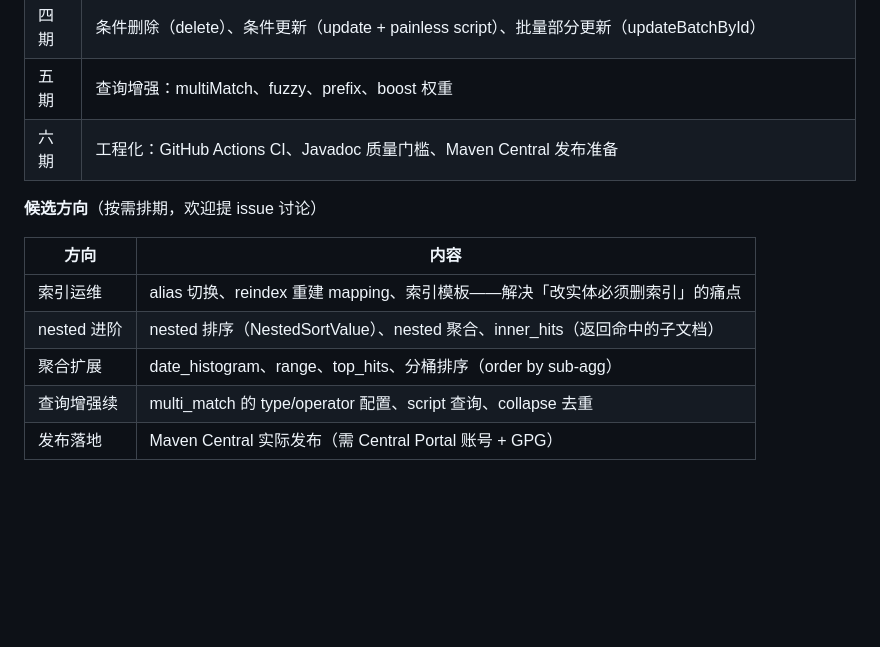
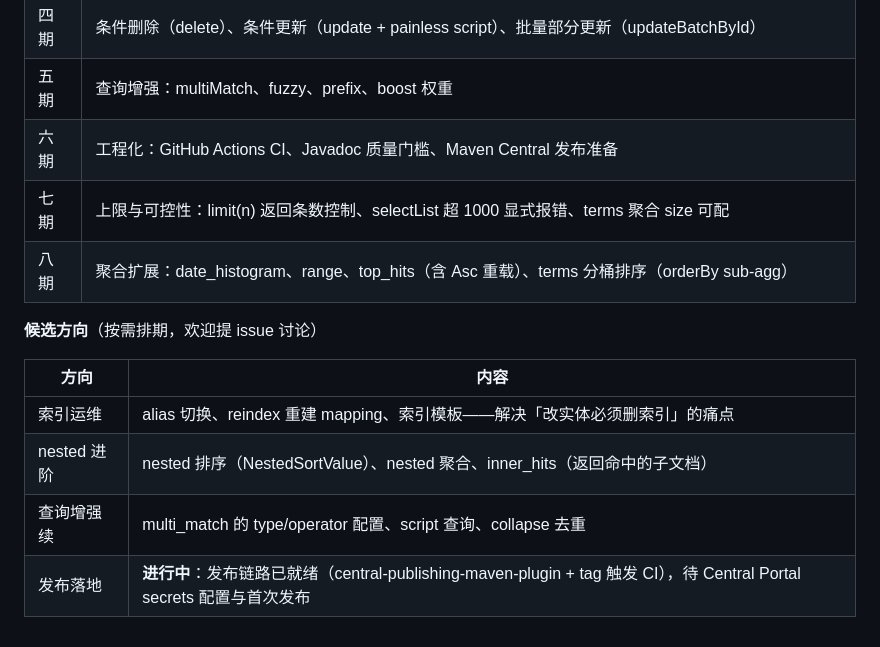
Before and after one commit to kennethfan/mybatis-plus-es, a Markdown page: README.md, the part around the change. Drawn GitHub-style; blank space fills up the shorter version.

Commit message:
docs: Roadmap 补七期/八期已完成行，移除已完成的聚合扩展候选项，发布落地标注进行中

```diff
--- a/README.md
+++ b/README.md
@@ -279,6 +279,8 @@ mvn -B -ntp javadoc:javadoc -pl mp-es-core   # Javadoc 可生成（质量门槛
 | 四期 | 条件删除（delete）、条件更新（update + painless script）、批量部分更新（updateBatchById） |
 | 五期 | 查询增强：multiMatch、fuzzy、prefix、boost 权重 |
 | 六期 | 工程化：GitHub Actions CI、Javadoc 质量门槛、Maven Central 发布准备 |
+| 七期 | 上限与可控性：limit(n) 返回条数控制、selectList 超 1000 显式报错、terms 聚合 size 可配 |
+| 八期 | 聚合扩展：date_histogram、range、top_hits（含 Asc 重载）、terms 分桶排序（orderBy sub-agg） |
 
 **候选方向**（按需排期，欢迎提 issue 讨论）
 
@@ -286,6 +288,5 @@ mvn -B -ntp javadoc:javadoc -pl mp-es-core   # Javadoc 可生成（质量门槛
 |---|---|
 | 索引运维 | alias 切换、reindex 重建 mapping、索引模板——解决「改实体必须删索引」的痛点 |
 | nested 进阶 | nested 排序（NestedSortValue）、nested 聚合、inner_hits（返回命中的子文档） |
-| 聚合扩展 | date_histogram、range、top_hits、分桶排序（order by sub-agg） |
 | 查询增强续 | multi_match 的 type/operator 配置、script 查询、collapse 去重 |
-| 发布落地 | Maven Central 实际发布（需 Central Portal 账号 + GPG） |
+| 发布落地 | **进行中**：发布链路已就绪（central-publishing-maven-plugin + tag 触发 CI），待 Central Portal secrets 配置与首次发布 |
```
